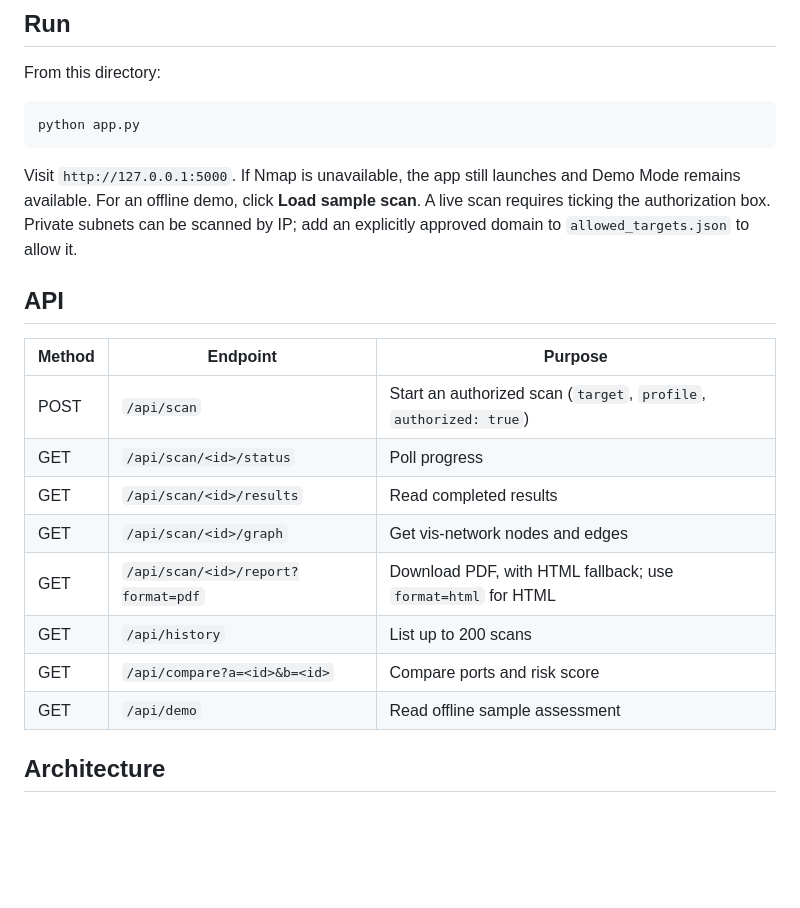
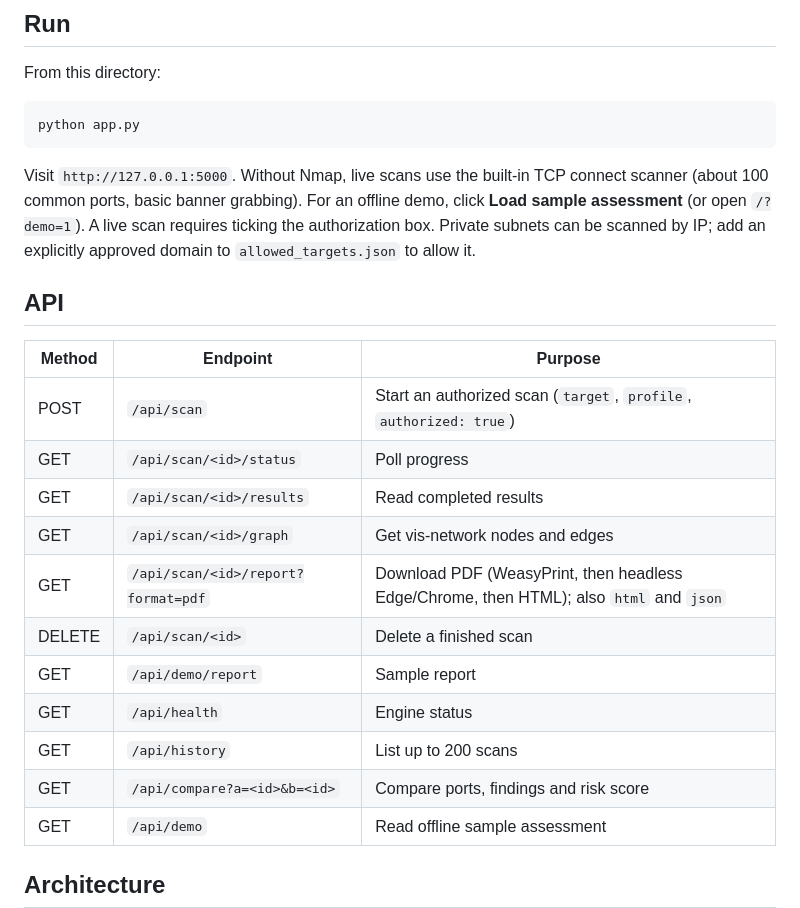
Before and after one commit to dhanushka030/TraceIQ, a Markdown page: README.md, the part around one of its changes. GitHub-like rendering; blank space fills up the shorter version.

````diff
--- a/README.md
+++ b/README.md
@@ -37,7 +37,7 @@ From this directory:
 python app.py
 ```
 
-Visit `http://127.0.0.1:5000`. If Nmap is unavailable, the app still launches and Demo Mode remains available. For an offline demo, click **Load sample scan**. A live scan requires ticking the authorization box. Private subnets can be scanned by IP; add an explicitly approved domain to `allowed_targets.json` to allow it.
+Visit `http://127.0.0.1:5000`. Without Nmap, live scans use the built-in TCP connect scanner (about 100 common ports, basic banner grabbing). For an offline demo, click **Load sample assessment** (or open `/?demo=1`). A live scan requires ticking the authorization box. Private subnets can be scanned by IP; add an explicitly approved domain to `allowed_targets.json` to allow it.
 
 ## API
 
@@ -47,9 +47,12 @@ Visit `http://127.0.0.1:5000`. If Nmap is unavailable, the app still launches an
 | GET | `/api/scan/<id>/status` | Poll progress |
 | GET | `/api/scan/<id>/results` | Read completed results |
 | GET | `/api/scan/<id>/graph` | Get vis-network nodes and edges |
-| GET | `/api/scan/<id>/report?format=pdf` | Download PDF, with HTML fallback; use `format=html` for HTML |
+| GET | `/api/scan/<id>/report?format=pdf` | Download PDF (WeasyPrint, then headless Edge/Chrome, then HTML); also `html` and `json` |
+| DELETE | `/api/scan/<id>` | Delete a finished scan |
+| GET | `/api/demo/report` | Sample report |
+| GET | `/api/health` | Engine status |
 | GET | `/api/history` | List up to 200 scans |
-| GET | `/api/compare?a=<id>&b=<id>` | Compare ports and risk score |
+| GET | `/api/compare?a=<id>&b=<id>` | Compare ports, findings and risk score |
 | GET | `/api/demo` | Read offline sample assessment |
 
 ## Architecture
````
Also changed, not shown: other parts of README.md (+8 -6 lines), docs/screenshot.png (added), 18 other files.
